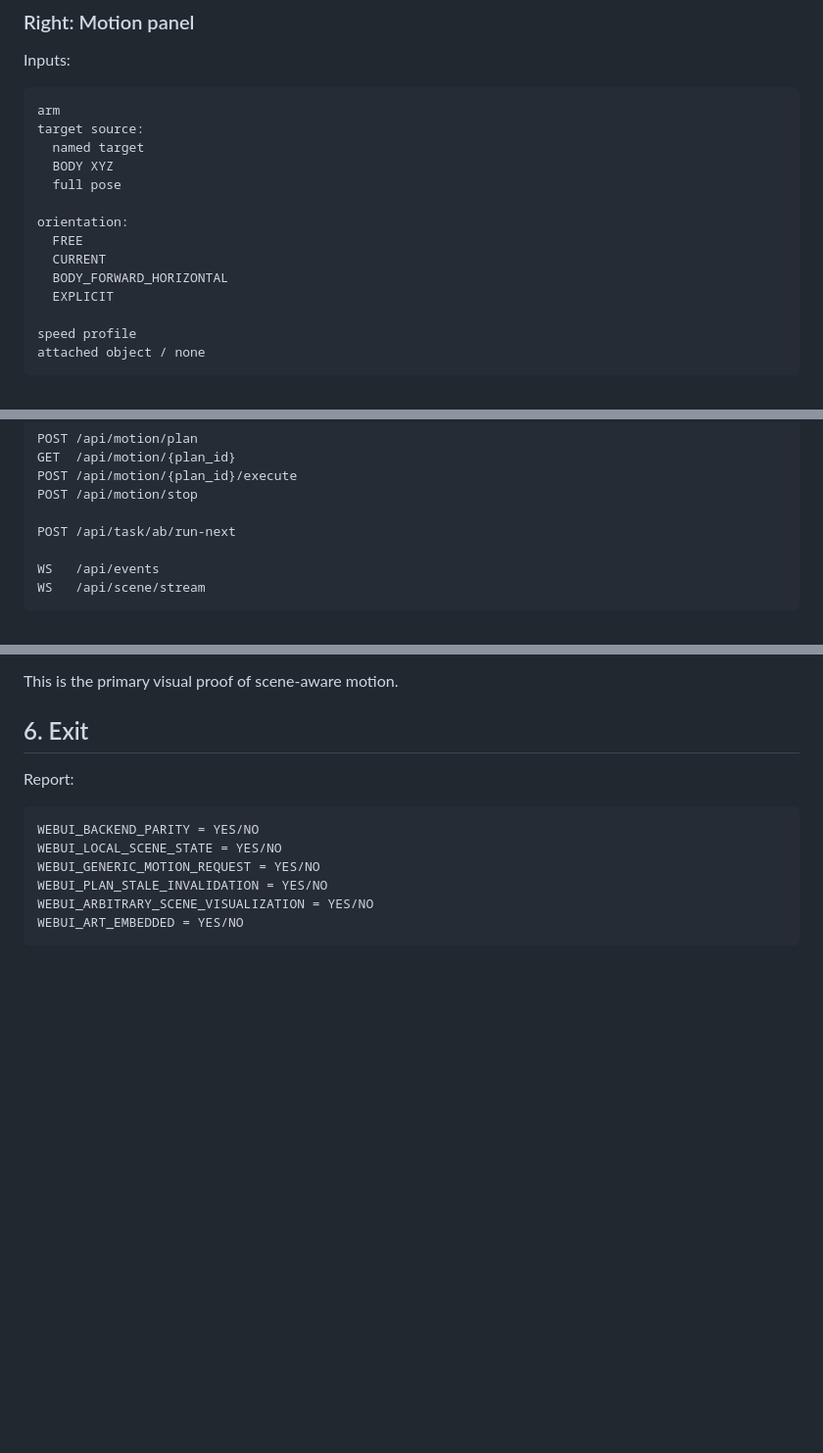
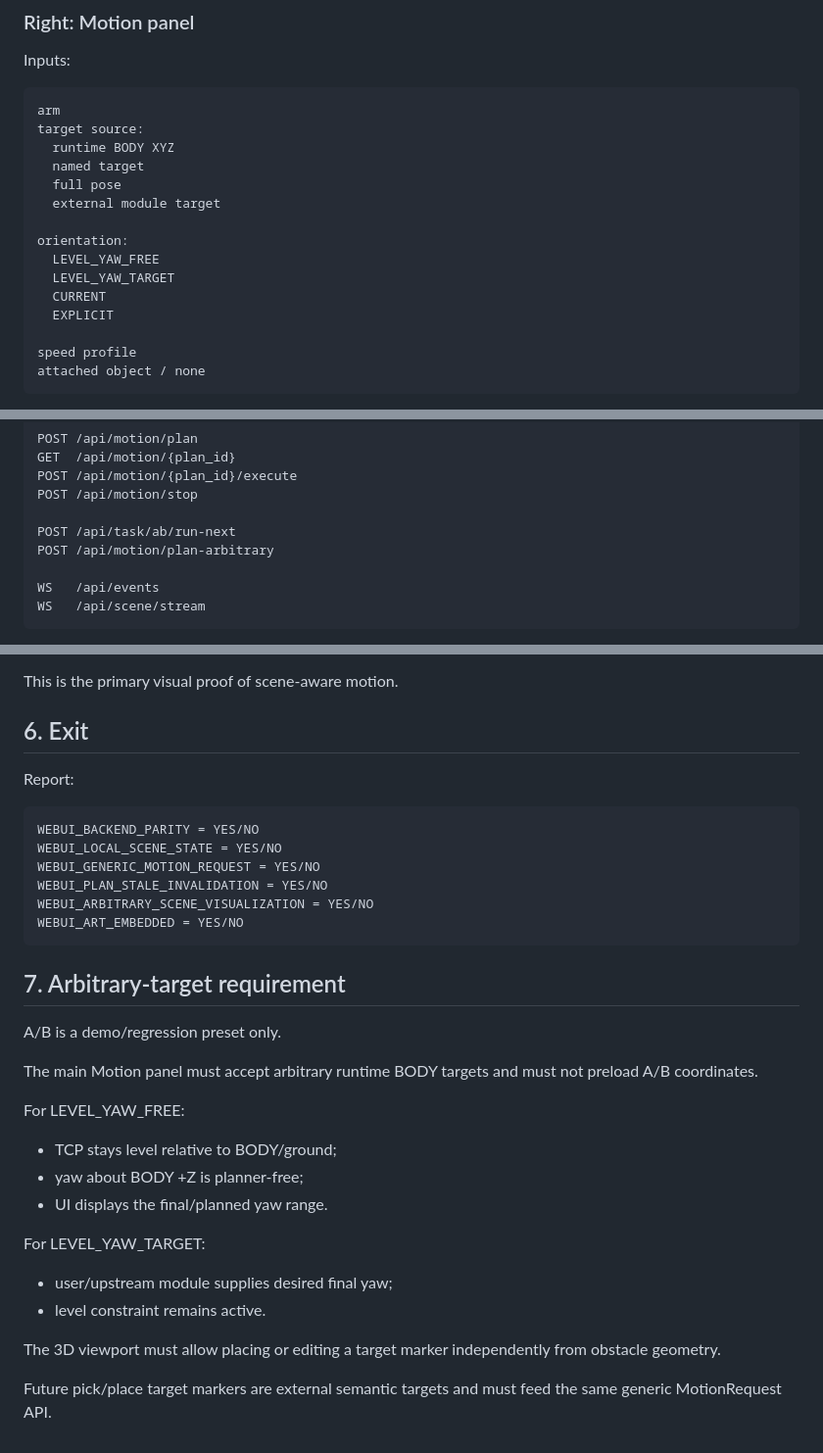
Before and after one commit to Trickyboy2100/ARES-R, a Markdown page: docs/work_orders/2026-09-23_P4_SCENE_AWARE_WEBUI.md, 3 parts joined by grey strips. Shown at 98% size. GitHub-like rendering; blank space fills up the shorter version.

Commit message:
docs(ui): make arbitrary runtime targets first-class

```diff
--- a/docs/work_orders/2026-09-23_P4_SCENE_AWARE_WEBUI.md
+++ b/docs/work_orders/2026-09-23_P4_SCENE_AWARE_WEBUI.md
@@ -78,14 +78,15 @@ Inputs:
 ~~~text
 arm
 target source:
+  runtime BODY XYZ
   named target
-  BODY XYZ
   full pose
+  external module target
 
 orientation:
-  FREE
+  LEVEL_YAW_FREE
+  LEVEL_YAW_TARGET
   CURRENT
-  BODY_FORWARD_HORIZONTAL
   EXPLICIT
 
 speed profile
@@ -155,6 +156,7 @@ POST /api/motion/{plan_id}/execute
 POST /api/motion/stop
 
 POST /api/task/ab/run-next
+POST /api/motion/plan-arbitrary
 
 WS   /api/events
 WS   /api/scene/stream
@@ -236,3 +238,25 @@ WEBUI_PLAN_STALE_INVALIDATION = YES/NO
 WEBUI_ARBITRARY_SCENE_VISUALIZATION = YES/NO
 WEBUI_ART_EMBEDDED = YES/NO
 ~~~
+
+
+## 7. Arbitrary-target requirement
+
+A/B is a demo/regression preset only.
+
+The main Motion panel must accept arbitrary runtime BODY targets and must not preload A/B coordinates.
+
+For LEVEL_YAW_FREE:
+
+- TCP stays level relative to BODY/ground;
+- yaw about BODY +Z is planner-free;
+- UI displays the final/planned yaw range.
+
+For LEVEL_YAW_TARGET:
+
+- user/upstream module supplies desired final yaw;
+- level constraint remains active.
+
+The 3D viewport must allow placing or editing a target marker independently from obstacle geometry.
+
+Future pick/place target markers are external semantic targets and must feed the same generic MotionRequest API.
```
